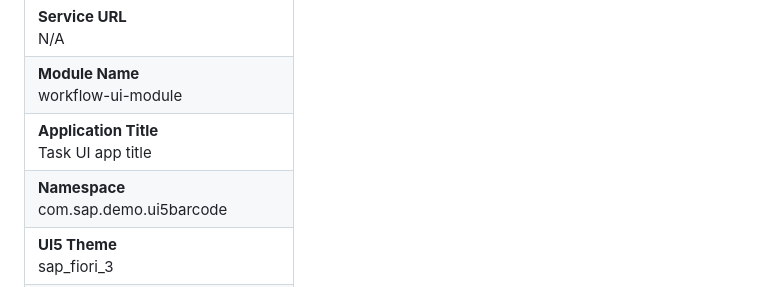
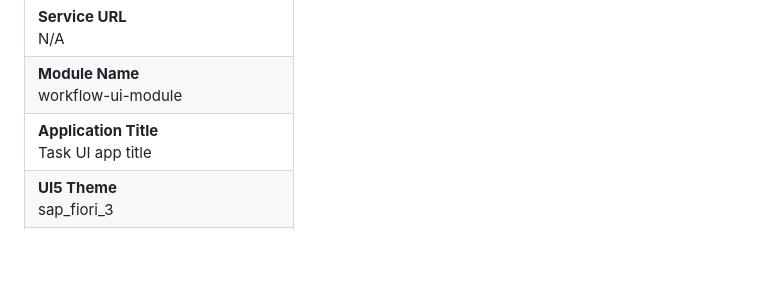
Before and after one commit to khushiyadavsap/Learning-Journey, a Markdown page: README.md, the part around the change. GitHub-like rendering; blank space fills up the shorter version.

```diff
--- a/README.md
+++ b/README.md
@@ -96,7 +96,6 @@ The user interface has been improved to provide a more interactive experience. T
 |**Service URL**<br>N/A
 |**Module Name**<br>workflow-ui-module|
 |**Application Title**<br>Task UI app title|
-|**Namespace**<br>com.sap.demo.ui5barcode|
 |**UI5 Theme**<br>sap_fiori_3|
 |**UI5 Version**<br>1.82.2|
 |**Enable Code Assist Libraries**<br>False|
```
